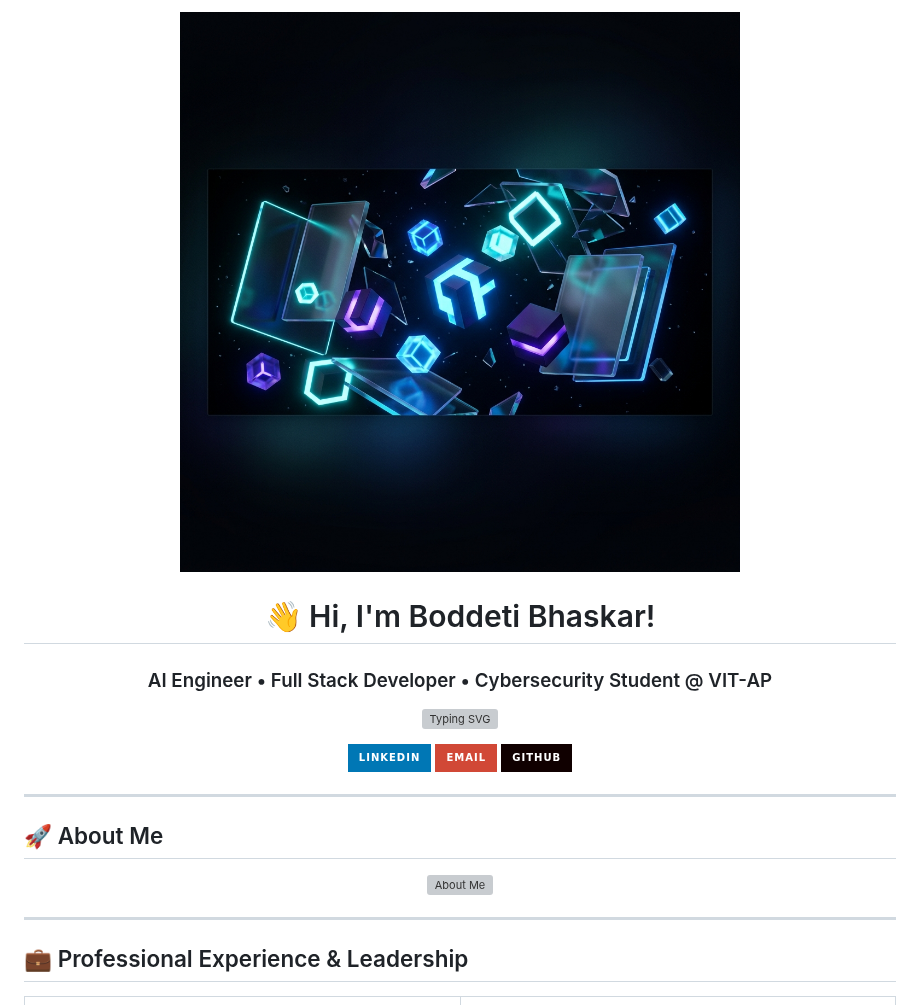
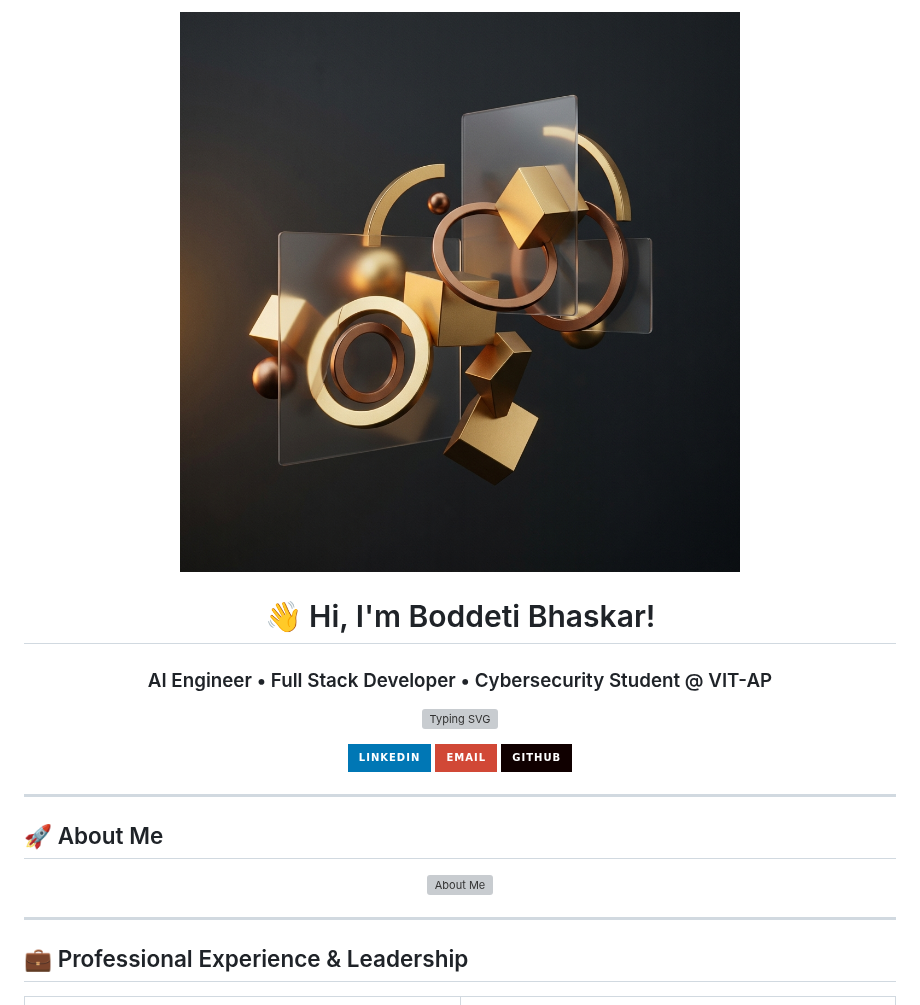
Before and after one commit to bhaskar241106/bhaskar241106, a Markdown page: README.md, the part around one of its changes. Rendered like a GitHub page; pictures changed too: github_3d_banner_v3.png (added); badges without logos; grey boxes are pictures that could not be loaded.

Commit message:
Design: Update header banner and about me card to champagne-gold/charcoal theme, and customize stats cards color

```diff
--- a/README.md
+++ b/README.md
@@ -1,5 +1,5 @@
 <div align="center">
-  <img src="./github_3d_banner_v2.png" alt="Header Banner" width="100%" />
+  <img src="./github_3d_banner_v3.png" alt="Header Banner" width="100%" />
 </div>
 
 <div align="center">
```
Also changed, not shown: other parts of README.md (+5 -5 lines), 1 other file.
